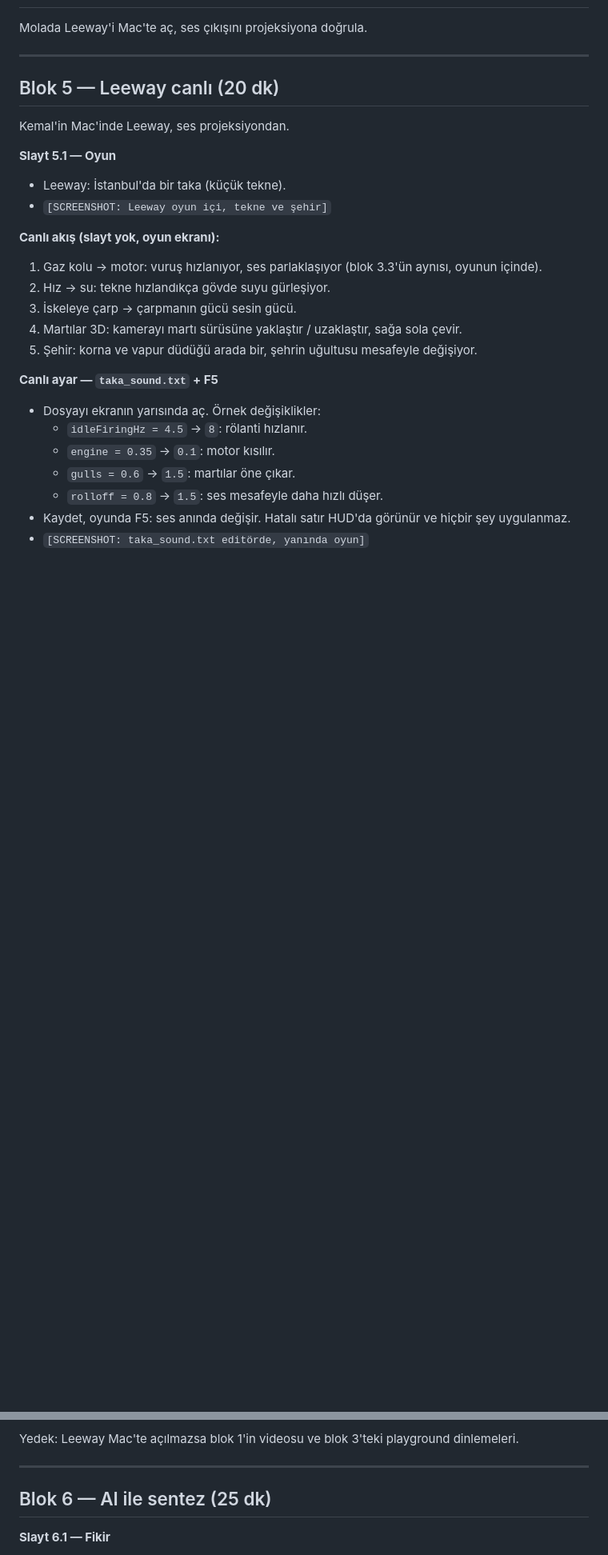
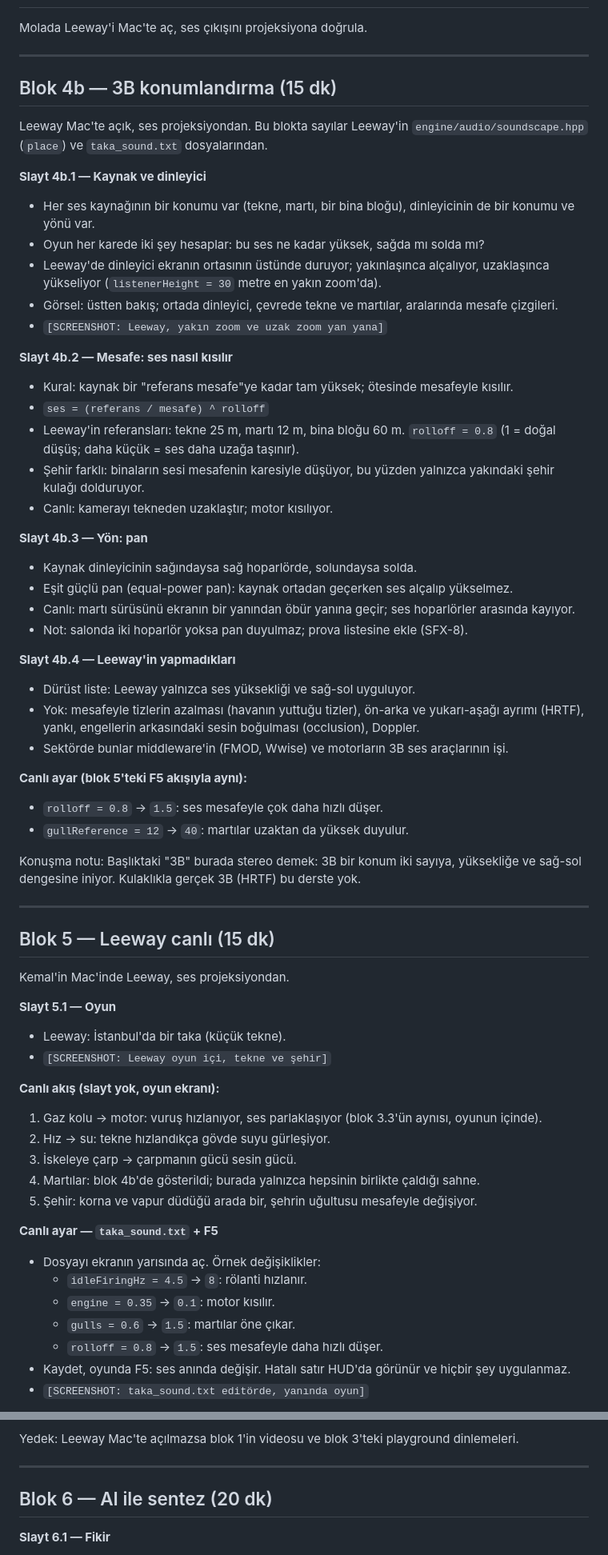
Before and after one commit to KBT-0/MySFXKit, a Markdown page: docs/lecture/outline.md, 2 parts joined by grey strips. Shown at 80% size. Drawn GitHub-style; blank space fills up the shorter version.

Commit message:
Lecture outline: block 4b, 3D positioning, from Leeway's soundscape placement; times rebalanced

```diff
--- a/docs/lecture/outline.md
+++ b/docs/lecture/outline.md
@@ -142,7 +144,50 @@ Molada Leeway'i Mac'te aç, ses çıkışını projeksiyona doğrula.
 
 ---
 
-## Blok 5 — Leeway canlı (20 dk)
+## Blok 4b — 3B konumlandırma (15 dk)
+
+Leeway Mac'te açık, ses projeksiyondan. Bu blokta sayılar Leeway'in
+`engine/audio/soundscape.hpp` (`place`) ve `taka_sound.txt` dosyalarından.
+
+**Slayt 4b.1 — Kaynak ve dinleyici**
+- Her ses kaynağının bir konumu var (tekne, martı, bir bina bloğu), dinleyicinin de bir konumu ve yönü var.
+- Oyun her karede iki şey hesaplar: bu ses ne kadar yüksek, sağda mı solda mı?
+- Leeway'de dinleyici ekranın ortasının üstünde duruyor; yakınlaşınca alçalıyor, uzaklaşınca yükseliyor
+  (`listenerHeight = 30` metre en yakın zoom'da).
+- Görsel: üstten bakış; ortada dinleyici, çevrede tekne ve martılar, aralarında mesafe çizgileri.
+- `[SCREENSHOT: Leeway, yakın zoom ve uzak zoom yan yana]`
+
+**Slayt 4b.2 — Mesafe: ses nasıl kısılır**
+- Kural: kaynak bir "referans mesafe"ye kadar tam yüksek; ötesinde mesafeyle kısılır.
+- `ses = (referans / mesafe) ^ rolloff`
+- Leeway'in referansları: tekne 25 m, martı 12 m, bina bloğu 60 m. `rolloff = 0.8`
+  (1 = doğal düşüş; daha küçük = ses daha uzağa taşınır).
+- Şehir farklı: binaların sesi mesafenin karesiyle düşüyor, bu yüzden yalnızca yakındaki
+  şehir kulağı dolduruyor.
+- Canlı: kamerayı tekneden uzaklaştır; motor kısılıyor.
+
+**Slayt 4b.3 — Yön: pan**
+- Kaynak dinleyicinin sağındaysa sağ hoparlörde, solundaysa solda.
+- Eşit güçlü pan (equal-power pan): kaynak ortadan geçerken ses alçalıp yükselmez.
+- Canlı: martı sürüsünü ekranın bir yanından öbür yanına geçir; ses hoparlörler arasında kayıyor.
+- Not: salonda iki hoparlör yoksa pan duyulmaz; prova listesine ekle (SFX-8).
+
+**Slayt 4b.4 — Leeway'in yapmadıkları**
+- Dürüst liste: Leeway yalnızca ses yüksekliği ve sağ-sol uyguluyor.
+- Yok: mesafeyle tizlerin azalması (havanın yuttuğu tizler), ön-arka ve yukarı-aşağı ayrımı
+  (HRTF), yankı, engellerin arkasındaki sesin boğulması (occlusion), Doppler.
+- Sektörde bunlar middleware'in (FMOD, Wwise) ve motorların 3B ses araçlarının işi.
+
+**Canlı ayar (blok 5'teki F5 akışıyla aynı):**
+- `rolloff = 0.8` → `1.5`: ses mesafeyle çok daha hızlı düşer.
+- `gullReference = 12` → `40`: martılar uzaktan da yüksek duyulur.
+
+Konuşma notu: Başlıktaki "3B" burada stereo demek: 3B bir konum iki sayıya, yüksekliğe ve
+sağ-sol dengesine iniyor. Kulaklıkla gerçek 3B (HRTF) bu derste yok.
+
+---
+
+## Blok 5 — Leeway canlı (15 dk)
 
 Kemal'in Mac'inde Leeway, ses projeksiyondan.
 
@@ -154,7 +199,7 @@ Kemal'in Mac'inde Leeway, ses projeksiyondan.
 1. Gaz kolu → motor: vuruş hızlanıyor, ses parlaklaşıyor (blok 3.3'ün aynısı, oyunun içinde).
 2. Hız → su: tekne hızlandıkça gövde suyu gürleşiyor.
 3. İskeleye çarp → çarpmanın gücü sesin gücü.
-4. Martılar 3D: kamerayı martı sürüsüne yaklaştır / uzaklaştır, sağa sola çevir.
+4. Martılar: blok 4b'de gösterildi; burada yalnızca hepsinin birlikte çaldığı sahne.
 5. Şehir: korna ve vapur düdüğü arada bir, şehrin uğultusu mesafeyle değişiyor.
 
 **Canlı ayar — `taka_sound.txt` + F5**
@@ -173,7 +218,7 @@ Yedek: Leeway Mac'te açılmazsa blok 1'in videosu ve blok 3'teki playground din
 
 ---
 
-## Blok 6 — AI ile sentez (25 dk)
+## Blok 6 — AI ile sentez (20 dk)
 
 **Slayt 6.1 — Fikir**
 - Bir yapay zekâya sesi tarif et → bir **tarif** (veri, kod değil) geri gelir → tarayıcıda anında çalar.
```
Also changed, not shown: other parts of docs/lecture/outline.md (+11 -9 lines), docs/STATE.md (+1 -1 lines).
